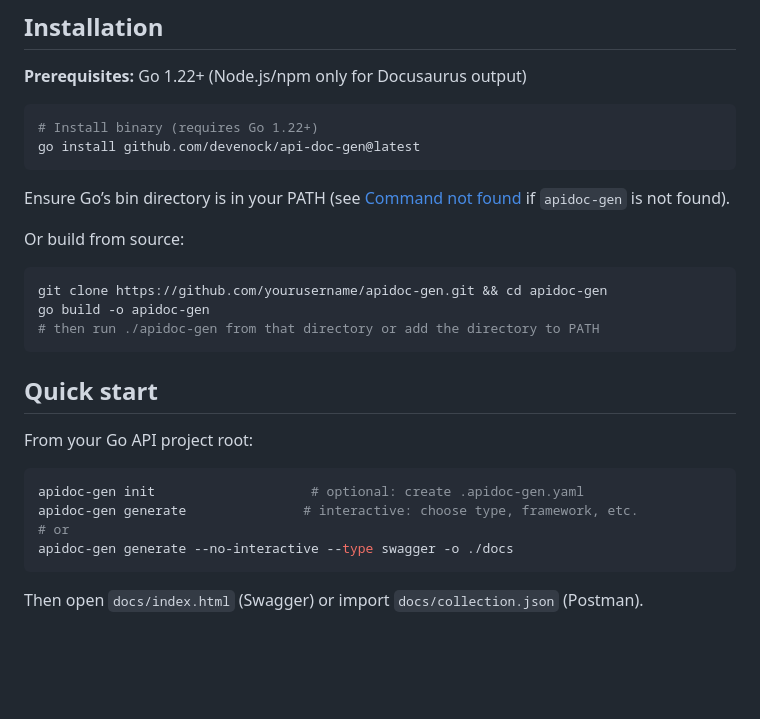
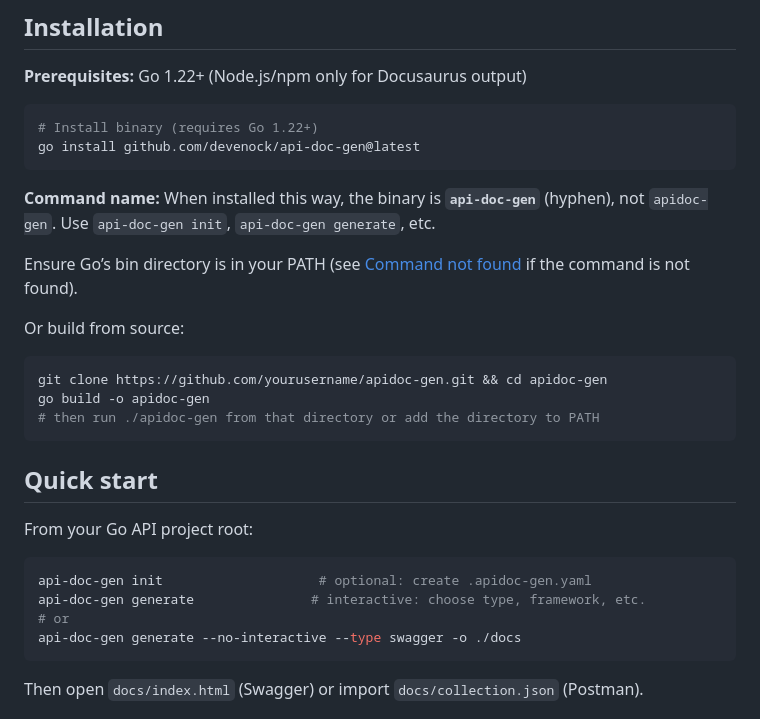
Before and after one commit to devenock/api-doc-gen, a Markdown page: README.md, the part around the change. GitHub-like rendering; blank space fills up the shorter version.

````diff
--- a/README.md
+++ b/README.md
@@ -22,7 +22,9 @@ CLI that scans your Go API codebase and generates API documentation as **Swagger
 go install github.com/devenock/api-doc-gen@latest
 ```
 
-Ensure Go’s bin directory is in your PATH (see [Command not found](docs/TROUBLESHOOTING.md#command-not-found-after-go-install) if `apidoc-gen` is not found).
+**Command name:** When installed this way, the binary is **`api-doc-gen`** (hyphen), not `apidoc-gen`. Use `api-doc-gen init`, `api-doc-gen generate`, etc.
+
+Ensure Go’s bin directory is in your PATH (see [Command not found](docs/TROUBLESHOOTING.md#command-not-found-after-go-install) if the command is not found).
 
 Or build from source:
 ```bash
@@ -36,10 +38,10 @@ go build -o apidoc-gen
 From your Go API project root:
 
 ```bash
-apidoc-gen init                    # optional: create .apidoc-gen.yaml
-apidoc-gen generate               # interactive: choose type, framework, etc.
+api-doc-gen init                    # optional: create .apidoc-gen.yaml
+api-doc-gen generate               # interactive: choose type, framework, etc.
 # or
-apidoc-gen generate --no-interactive --type swagger -o ./docs
+api-doc-gen generate --no-interactive --type swagger -o ./docs
 ```
 
 Then open `docs/index.html` (Swagger) or import `docs/collection.json` (Postman).
````
Also changed, not shown: docs/TROUBLESHOOTING.md (+7 -4 lines).
